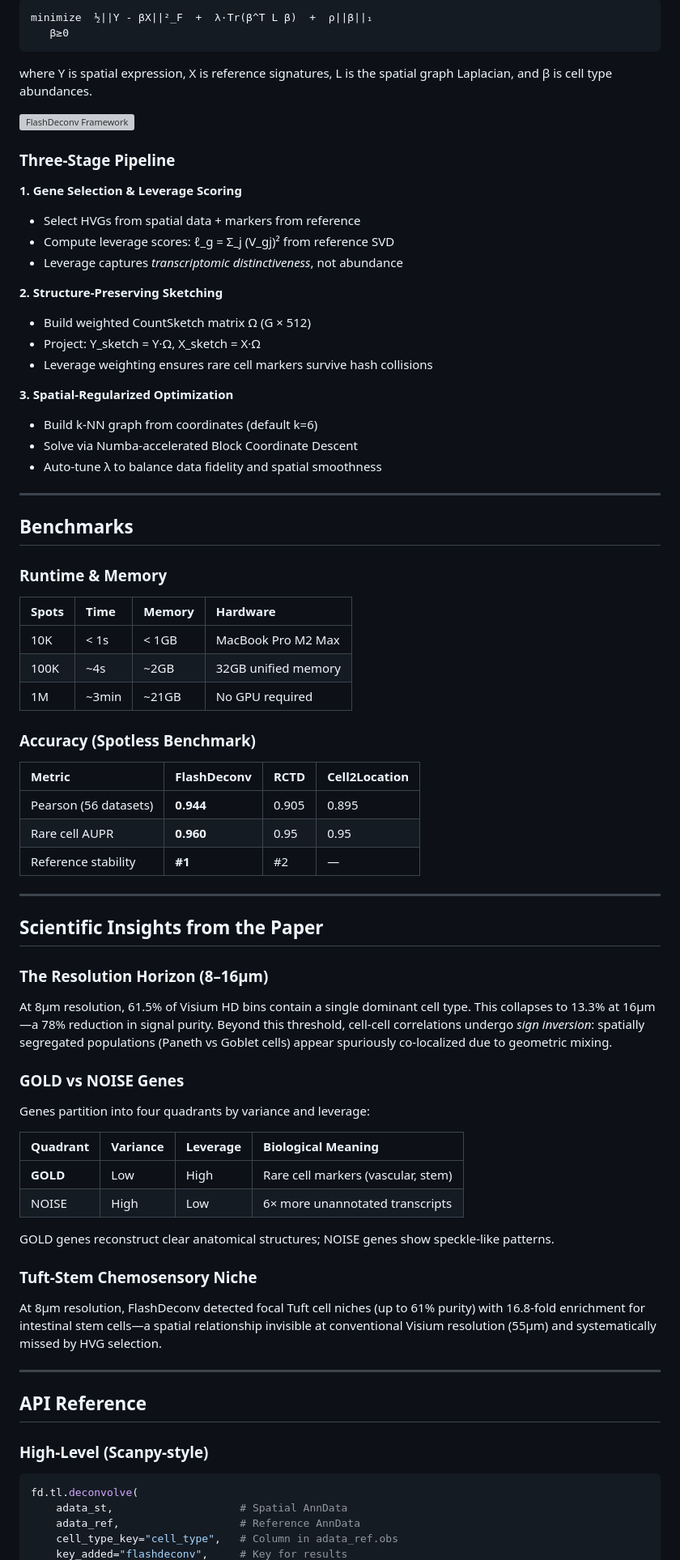
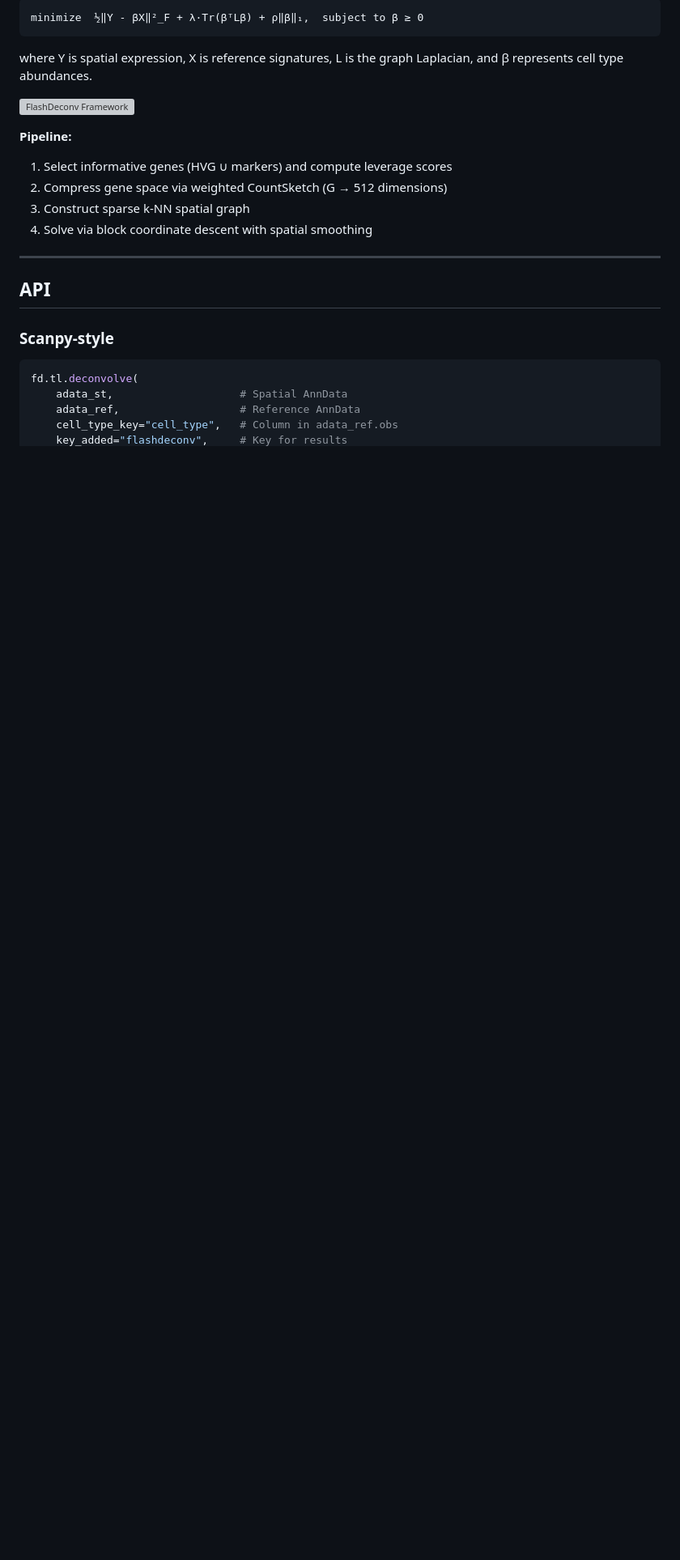
Before and after one commit to cafferychen777/flashdeconv, a Markdown page: README.md, the part around one of its changes. Shown at 81% size. Rendered like a GitHub page; blank space fills up the shorter version; grey boxes are pictures that could not be loaded.

````diff
--- a/README.md
+++ b/README.md
@@ -70,78 +86,23 @@ FlashDeconv solves a graph-regularized non-negative least squares problem in a c
 
 ```
-minimize  ½||Y - βX||²_F  +  λ·Tr(β^T L β)  +  ρ||β||₁
-   β≥0
+minimize  ½‖Y - βX‖²_F + λ·Tr(βᵀLβ) + ρ‖β‖₁,  subject to β ≥ 0
 ```
 
-where Y is spatial expression, X is reference signatures, L is the spatial graph Laplacian, and β is cell type abundances.
+where Y is spatial expression, X is reference signatures, L is the graph Laplacian, and β represents cell type abundances.
 
 ![FlashDeconv Framework](https://raw.githubusercontent.com/cafferychen777/flashdeconv/main/figures/figure1.jpeg)
 
-### Three-Stage Pipeline
-
-**1. Gene Selection & Leverage Scoring**
-   - Select HVGs from spatial data + markers from reference
-   - Compute leverage scores: ℓ_g = Σ_j (V_gj)² from reference SVD
-   - Leverage captures *transcriptomic distinctiveness*, not abundance
-
-**2. Structure-Preserving Sketching**
-   - Build weighted CountSketch matrix Ω (G × 512)
-   - Project: Y_sketch = Y·Ω, X_sketch = X·Ω
-   - Leverage weighting ensures rare cell markers survive hash collisions
-
-**3. Spatial-Regularized Optimization**
-   - Build k-NN graph from coordinates (default k=6)
-   - Solve via Numba-accelerated Block Coordinate Descent
-   - Auto-tune λ to balance data fidelity and spatial smoothness
+**Pipeline:**
+1. Select informative genes (HVG ∪ markers) and compute leverage scores
+2. Compress gene space via weighted CountSketch (G → 512 dimensions)
+3. Construct sparse k-NN spatial graph
+4. Solve via block coordinate descent with spatial smoothing
 
 ---
 
-## Benchmarks
+## API
 
-### Runtime & Memory
-
-| Spots | Time | Memory | Hardware |
-|:------|:-----|:-------|:---------|
-| 10K | < 1s | < 1GB | MacBook Pro M2 Max |
-| 100K | ~4s | ~2GB | 32GB unified memory |
-| 1M | ~3min | ~21GB | No GPU required |
-
-### Accuracy (Spotless Benchmark)
-
-| Metric | FlashDeconv | RCTD | Cell2Location |
-|:-------|:------------|:-----|:--------------|
-| Pearson (56 datasets) | **0.944** | 0.905 | 0.895 |
-| Rare cell AUPR | **0.960** | 0.95 | 0.95 |
-| Reference stability | **#1** | #2 | — |
-
----
-
-## Scientific Insights from the Paper
-
-### The Resolution Horizon (8–16μm)
-
-At 8μm resolution, 61.5% of Visium HD bins contain a single dominant cell type. This collapses to 13.3% at 16μm—a 78% reduction in signal purity. Beyond this threshold, cell-cell correlations undergo *sign inversion*: spatially segregated populations (Paneth vs Goblet cells) appear spuriously co-localized due to geometric mixing.
-
-### GOLD vs NOISE Genes
-
-Genes partition into four quadrants by variance and leverage:
-
-| Quadrant | Variance | Leverage | Biological Meaning |
-|:---------|:---------|:---------|:-------------------|
-| **GOLD** | Low | High | Rare cell markers (vascular, stem) |
-| NOISE | High | Low | 6× more unannotated transcripts |
-
-GOLD genes reconstruct clear anatomical structures; NOISE genes show speckle-like patterns.
-
-### Tuft-Stem Chemosensory Niche
-
-At 8μm resolution, FlashDeconv detected focal Tuft cell niches (up to 61% purity) with 16.8-fold enrichment for intestinal stem cells—a spatial relationship invisible at conventional Visium resolution (55μm) and systematically missed by HVG selection.
-
----
-
-## API Reference
-
-### High-Level (Scanpy-style)
+### Scanpy-style
 
 ```python
 fd.tl.deconvolve(
````
Also changed, not shown: other parts of README.md (+82 -77 lines).
